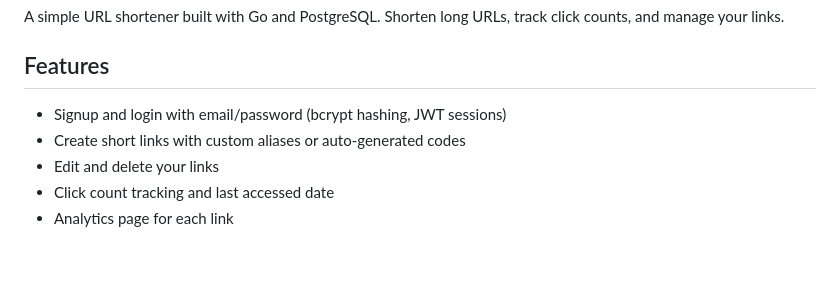
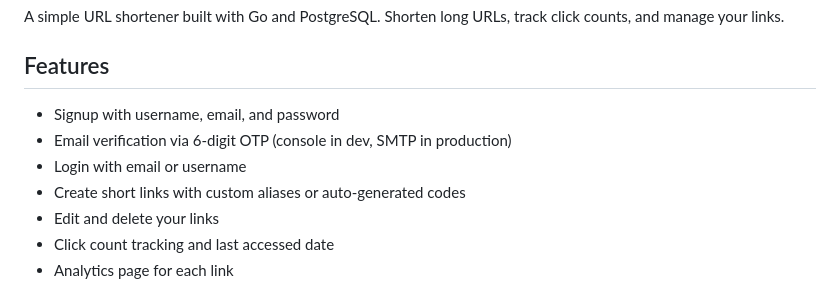
Before and after one commit to SwayKh/LinkHop, a Markdown page: README.md, the part around one of its changes. Drawn GitHub-style; blank space fills up the shorter version.

```diff
--- a/README.md
+++ b/README.md
@@ -4,7 +4,9 @@ A simple URL shortener built with Go and PostgreSQL. Shorten long URLs, track cl
 
 ## Features
 
-- Signup and login with email/password (bcrypt hashing, JWT sessions)
+- Signup with username, email, and password
+- Email verification via 6-digit OTP (console in dev, SMTP in production)
+- Login with email or username
 - Create short links with custom aliases or auto-generated codes
 - Edit and delete your links
 - Click count tracking and last accessed date
```
Also changed, not shown: other parts of README.md (+15 -4 lines).
